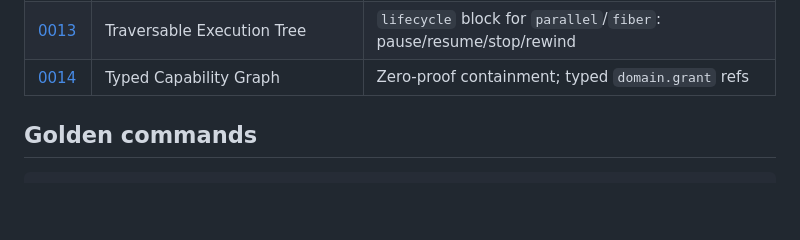
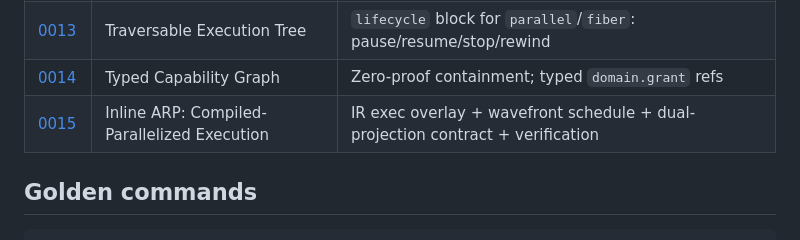
Before and after one commit to peterlodri-sec/vaked-base, a Markdown page: docs/language/README.md, the part around the change. GitHub-like rendering; blank space fills up the shorter version.

Commit message:
docs(language): index 0015 in the design series table

```diff
--- a/docs/language/README.md
+++ b/docs/language/README.md
@@ -93,6 +93,7 @@ Numbered design notes in this directory. Each note is either a seed draft
 | [0012](./0012-lowering.md) | Lowering (Goal 3) | Graph → artifacts: emitters, Nix spine, provenance |
 | [0013](./0013-traversable-execution.md) | Traversable Execution Tree | `lifecycle` block for `parallel`/`fiber`: pause/resume/stop/rewind |
 | [0014](./0014-typed-capability-graph.md) | Typed Capability Graph | Zero-proof containment; typed `domain.grant` refs |
+| [0015](./0015-inline-arp-compiled-execution.md) | Inline ARP: Compiled-Parallelized Execution | IR exec overlay + wavefront schedule + dual-projection contract + verification |
 
 ## Golden commands
 
```
